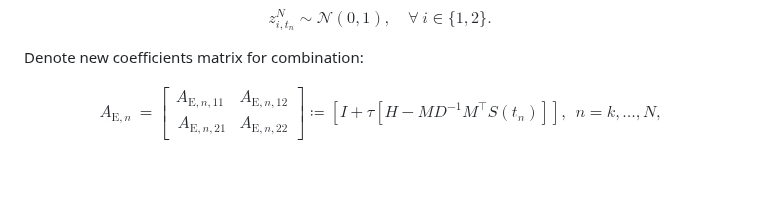
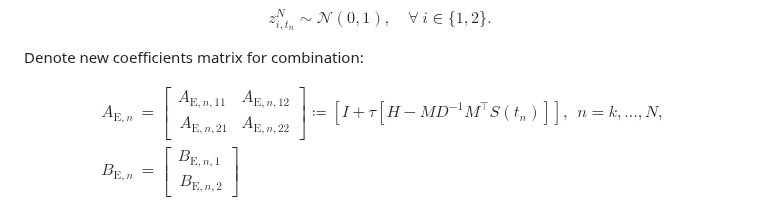
Before and after one commit to Ysrae1/LinAlg_Torch_MPS_Adapted, a Markdown page: README.md, the part around the change. Drawn GitHub-style; blank space fills up the shorter version.

```diff
--- a/README.md
+++ b/README.md
@@ -126,7 +126,11 @@ $$\begin{align*} A_{\mathrm{E},n} & = \left[
 \begin{matrix}
 A_{\mathrm{E},n,11} & A_{\mathrm{E},n,12} \\\ A_{\mathrm{E},n,21} & A_{\mathrm{E},n,22} \end{matrix}
 \right]
-\coloneqq \left[I + \tau[H-MD^{-1}M^{\top}S(t_n)]\right],\ \ n = k,\dots,N \text{,} \end{align*}$$
+\coloneqq \left[I + \tau[H-MD^{-1}M^{\top}S(t_n)]\right],\ \ n = k,\dots,N \text{,} \\\ B_{\mathrm{E},n} & = \left[
+\begin{matrix}
+B_{\mathrm{E},n,1} \\\ B_{\mathrm{E},n,2}
+\end{matrix}
+\right] \end{align*} $$
 
 $$\begin{align*} A_{\mathrm{E},n} & = \left[
 \begin{matrix}
```
